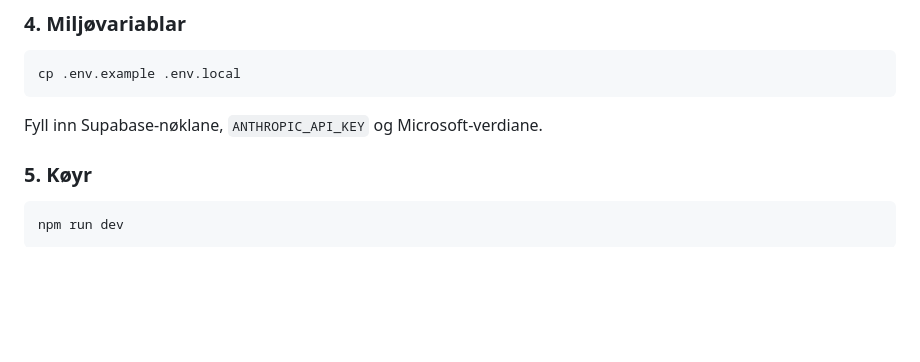
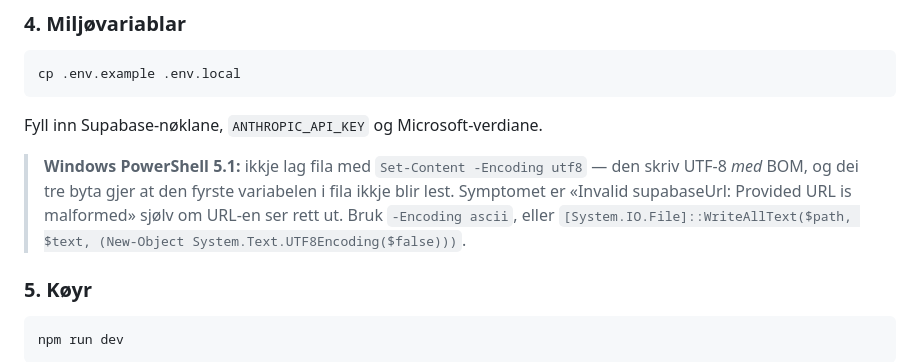
Before and after one commit to Sanderinho10/Devello-app, a Markdown page: README.md, the part around the change. Drawn GitHub-style; blank space fills up the shorter version.

Commit message:
Dokumenter BOM-fella på Windows i oppsettet
Set-Content -Encoding utf8 i Windows PowerShell 5.1 skriv UTF-8 med BOM.
Dei tre byta hamnar først i .env.local og bind seg til den fyrste
variabelen, som dermed aldri blir lest. Symptomet er misvisande: appen
seier at supabase-URL-en er malformed sjølv om linja ser rett ut.

Co-Authored-By: Claude Opus 5 <noreply@anthropic.com>
Claude-Session: https://claude.ai/code/session_01HTV9kAYMi9meCrjws48sse

````diff
--- a/README.md
+++ b/README.md
@@ -81,6 +81,12 @@ cp .env.example .env.local
 
 Fyll inn Supabase-nøklane, `ANTHROPIC_API_KEY` og Microsoft-verdiane.
 
+> **Windows PowerShell 5.1:** ikkje lag fila med `Set-Content -Encoding utf8` —
+> den skriv UTF-8 *med* BOM, og dei tre byta gjer at den fyrste variabelen i fila
+> ikkje blir lest. Symptomet er «Invalid supabaseUrl: Provided URL is malformed»
+> sjølv om URL-en ser rett ut. Bruk `-Encoding ascii`, eller
+> `[System.IO.File]::WriteAllText($path, $text, (New-Object System.Text.UTF8Encoding($false)))`.
+
 ### 5. Køyr
 
 ```sh
````
